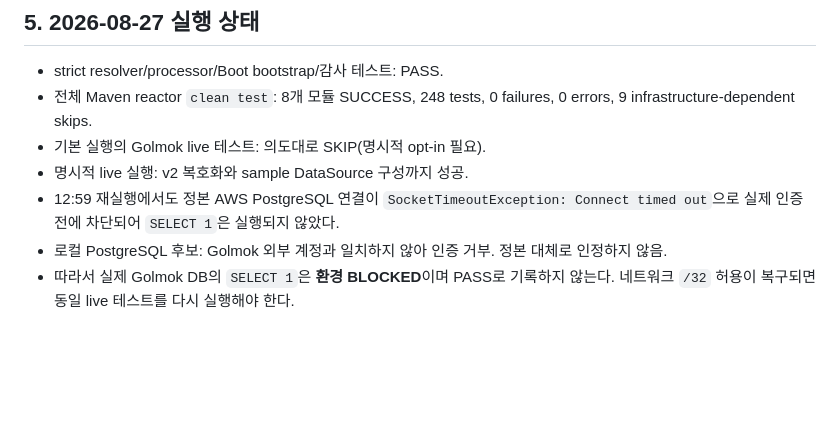
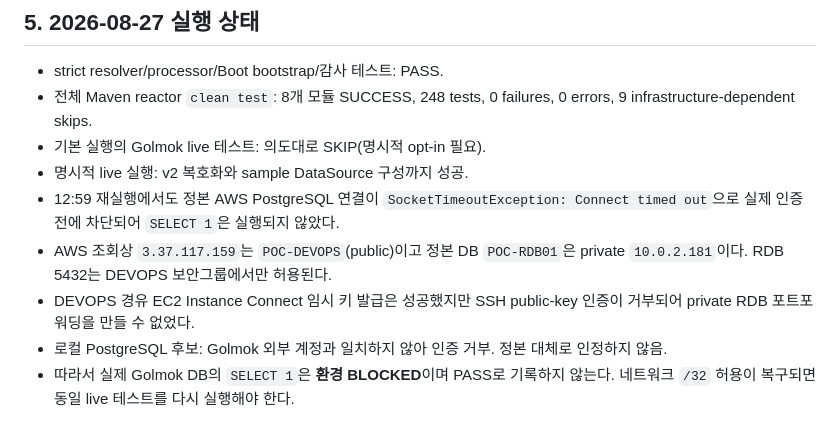
Before and after one commit to localwave-mutuus/base-common, a Markdown page: docs/260827.002.ENCRYPTED_SECRET_LOADING_IMPLEMENTATION.md, the part around the change. GitHub-like rendering; blank space fills up the shorter version.

Commit message:
docs(secret): record AWS database topology

```diff
--- a/docs/260827.002.ENCRYPTED_SECRET_LOADING_IMPLEMENTATION.md
+++ b/docs/260827.002.ENCRYPTED_SECRET_LOADING_IMPLEMENTATION.md
@@ -71,6 +71,10 @@ mutuus:
 - 명시적 live 실행: v2 복호화와 sample DataSource 구성까지 성공.
 - 12:59 재실행에서도 정본 AWS PostgreSQL 연결이 `SocketTimeoutException: Connect timed out`으로
   실제 인증 전에 차단되어 `SELECT 1`은 실행되지 않았다.
+- AWS 조회상 `3.37.117.159`는 `POC-DEVOPS`(public)이고 정본 DB `POC-RDB01`은
+  private `10.0.2.181`이다. RDB 5432는 DEVOPS 보안그룹에서만 허용된다.
+- DEVOPS 경유 EC2 Instance Connect 임시 키 발급은 성공했지만 SSH public-key 인증이 거부되어
+  private RDB 포트포워딩을 만들 수 없었다.
 - 로컬 PostgreSQL 후보: Golmok 외부 계정과 일치하지 않아 인증 거부. 정본 대체로 인정하지 않음.
 - 따라서 실제 Golmok DB의 `SELECT 1`은 **환경 BLOCKED**이며 PASS로 기록하지 않는다. 네트워크 `/32` 허용이 복구되면 동일 live 테스트를 다시 실행해야 한다.
 
```
